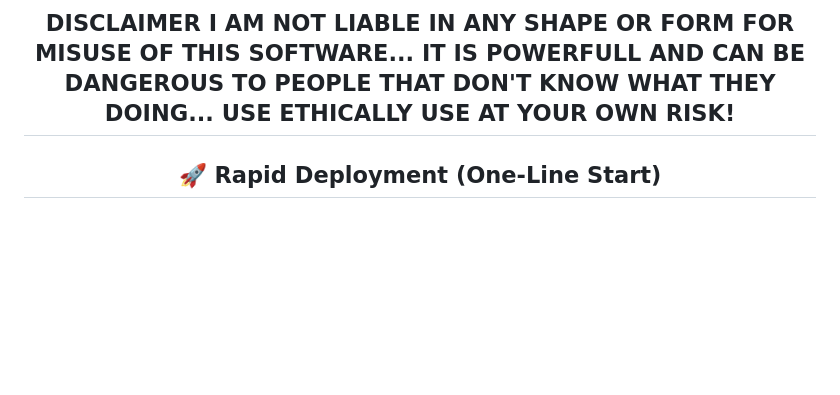
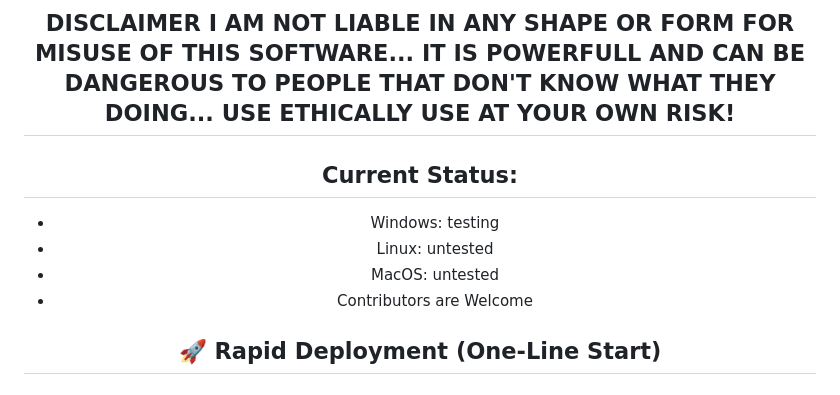
Before and after one commit to xtoor/shield-ai, a Markdown page: README.md, the part around the change. Rendered like a GitHub page; blank space fills up the shorter version.

Commit message:
Update README with current status and contribution info
Added current status section for platform testing and contributions.

```diff
--- a/README.md
+++ b/README.md
@@ -22,6 +22,12 @@ A sovereign, high-security AI operations environment. Bundling **OpenClaw** with
 - **Persona:** Pre-injected with the **Henry of Skalitz** AI persona and the full specialized skill library.
 
 ## DISCLAIMER I AM NOT LIABLE IN ANY SHAPE OR FORM FOR MISUSE OF THIS SOFTWARE... IT IS POWERFULL AND CAN BE DANGEROUS TO PEOPLE THAT DON'T KNOW WHAT THEY DOING... USE ETHICALLY USE AT YOUR OWN RISK!
+
+## Current Status:
+- Windows: testing
+- Linux:   untested
+- MacOS:   untested
+- Contributors are Welcome
 
 ## 🚀 Rapid Deployment (One-Line Start)
 
```
